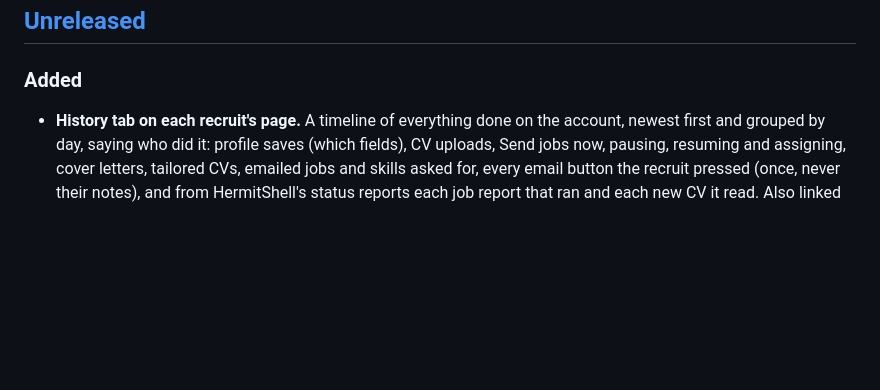
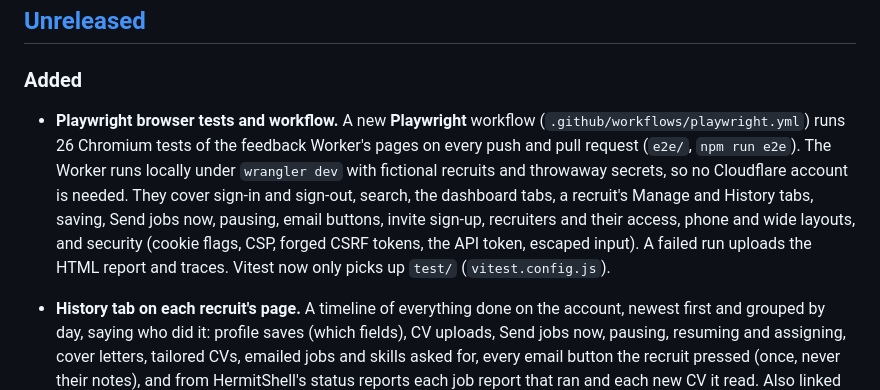
Before and after one commit to Metaheurist/HermitShell, a Markdown page: CHANGELOG.md, the part around the change. Drawn GitHub-style; blank space fills up the shorter version.

```diff
--- a/CHANGELOG.md
+++ b/CHANGELOG.md
@@ -8,6 +8,13 @@ using [Semantic Versioning](https://semver.org/).
 
 ### Added
 
+- **Playwright browser tests and workflow.** A new **Playwright** workflow (`.github/workflows/playwright.yml`)
+  runs 26 Chromium tests of the feedback Worker's pages on every push and pull request (`e2e/`, `npm run e2e`).
+  The Worker runs locally under `wrangler dev` with fictional recruits and throwaway secrets, so no Cloudflare
+  account is needed. They cover sign-in and sign-out, search, the dashboard tabs, a recruit's Manage and History
+  tabs, saving, Send jobs now, pausing, email buttons, invite sign-up, recruiters and their access, phone and
+  wide layouts, and security (cookie flags, CSP, forged CSRF tokens, the API token, escaped input). A failed run
+  uploads the HTML report and traces. Vitest now only picks up `test/` (`vitest.config.js`).
 - **History tab on each recruit's page.** A timeline of everything done on the account, newest first and
   grouped by day, saying who did it: profile saves (which fields), CV uploads, Send jobs now, pausing,
   resuming and assigning, cover letters, tailored CVs, emailed jobs and skills asked for, every email button
```
Also changed, not shown: README.md (+5 -2 lines), 1 other file.
